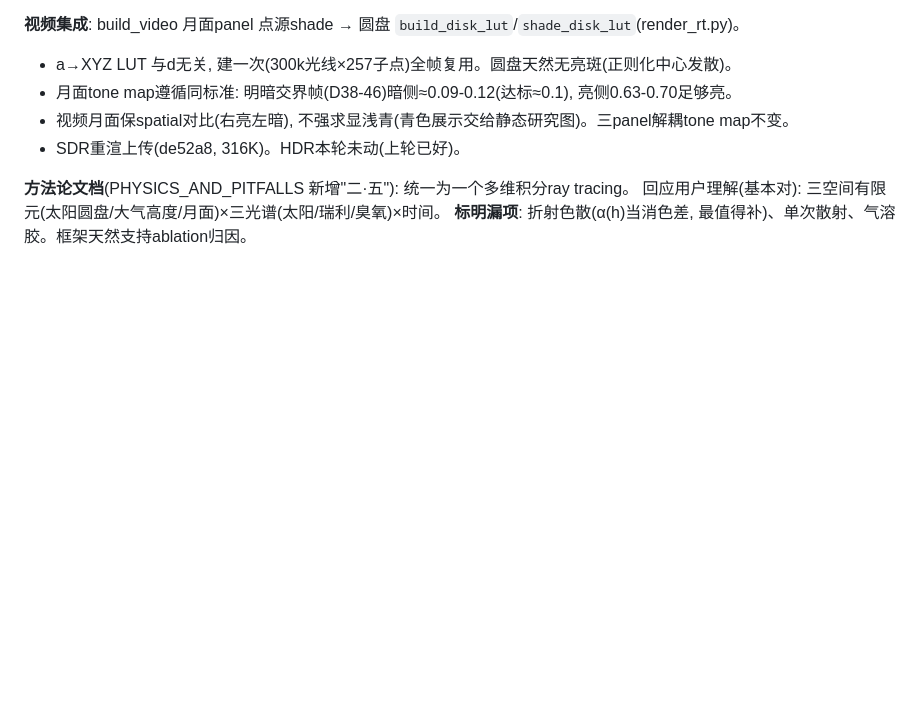
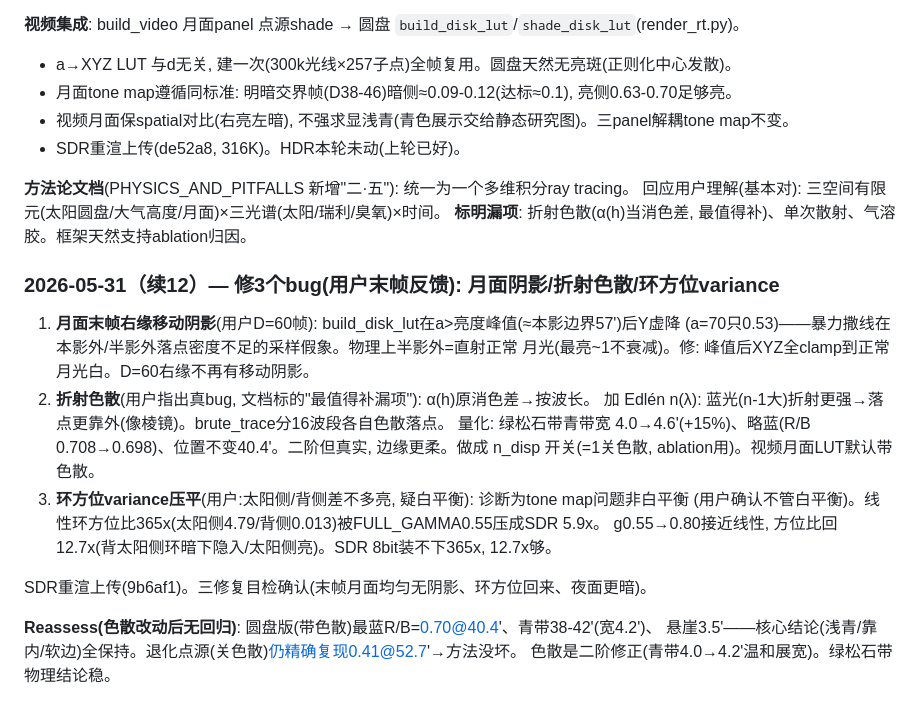
Before and after one commit to grapeot/turquoise_band, a Markdown page: docs/working.md, the part around the change. Drawn GitHub-style; blank space fills up the shorter version.

Commit message:
docs: 续12记3修复(月面阴影/折射色散/环方位) + reassess无回归
SDR重渲上传9b6af1。reassess: 色散后圆盘版最蓝0.70@40'青带4.2'悬崖3.5', 核心结论保持,
退化点源仍0.41@53验证方法没坏。色散二阶修正。

Co-Authored-By: Claude Opus 4.8 (1M context) <noreply@anthropic.com>

```diff
--- a/docs/working.md
+++ b/docs/working.md
@@ -322,3 +322,22 @@ render_rt(月面研究图) + 视频月面panel + render_earth环(自洽：环也
 **方法论文档**(PHYSICS_AND_PITFALLS 新增"二·五"): 统一为一个多维积分ray tracing。
 回应用户理解(基本对): 三空间有限元(太阳圆盘/大气高度/月面)×三光谱(太阳/瑞利/臭氧)×时间。
 **标明漏项**: 折射色散(α(h)当消色差, 最值得补)、单次散射、气溶胶。框架天然支持ablation归因。
+
+### 2026-05-31（续12）— 修3个bug(用户末帧反馈): 月面阴影/折射色散/环方位variance
+
+1. **月面末帧右缘移动阴影**(用户D=60帧): build_disk_lut在a>亮度峰值(≈本影边界57')后Y虚降
+   (a=70只0.53)——暴力撒线在本影外/半影外落点密度不足的采样假象。物理上半影外=直射正常
+   月光(最亮~1不衰减)。修: 峰值后XYZ全clamp到正常月光白。D=60右缘不再有移动阴影。
+2. **折射色散**(用户指出真bug, 文档标的"最值得补漏项"): α(h)原消色差→按波长。
+   加 Edlén n(λ): 蓝光(n-1大)折射更强→落点更靠外(像棱镜)。brute_trace分16波段各自色散落点。
+   量化: 绿松石带青带宽 4.0→4.6'(+15%)、略蓝(R/B 0.708→0.698)、位置不变40.4'。二阶但真实,
+   边缘更柔。做成 n_disp 开关(=1关色散, ablation用)。视频月面LUT默认带色散。
+3. **环方位variance压平**(用户:太阳侧/背侧差不多亮, 疑白平衡): 诊断为tone map问题非白平衡
+   (用户确认不管白平衡)。线性环方位比365x(太阳侧4.79/背侧0.013)被FULL_GAMMA0.55压成SDR 5.9x。
+   g0.55→0.80接近线性, 方位比回12.7x(背太阳侧环暗下隐入/太阳侧亮)。SDR 8bit装不下365x, 12.7x够。
+
+SDR重渲上传(9b6af1)。三修复目检确认(末帧月面均匀无阴影、环方位回来、夜面更暗)。
+
+**Reassess(色散改动后无回归)**: 圆盘版(带色散)最蓝R/B=0.70@40.4'、青带38-42'(宽4.2')、
+悬崖3.5'——核心结论(浅青/靠内/软边)全保持。退化点源(关色散)仍精确复现0.41@52.7'→方法没坏。
+色散是二阶修正(青带4.0→4.2'温和展宽)。绿松石带物理结论稳。
```
